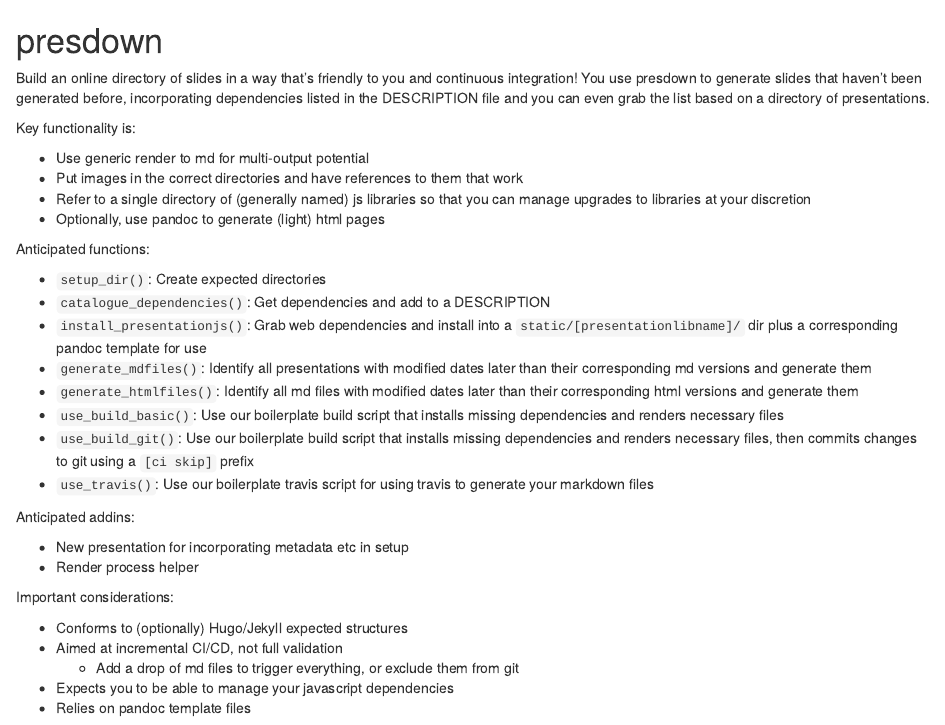
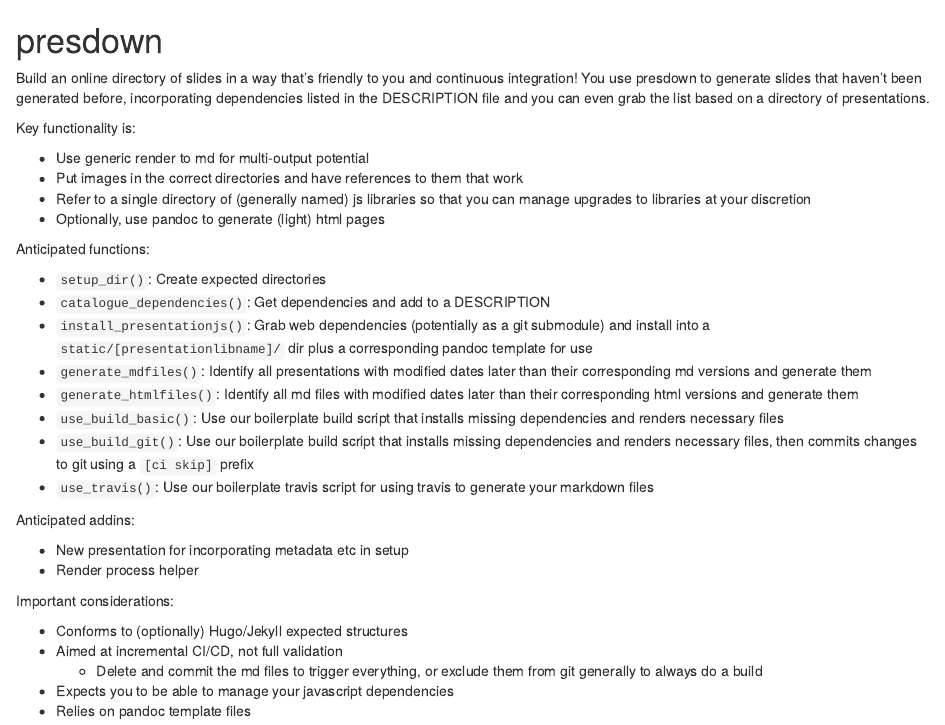
Before and after one commit to lockedata/presdown, an R Markdown document (README.Rmd): the page in a window 1100 px wide, from its top. Rendered offline with R 4.5, knitr and Pandoc, with nearby package versions.

Commit message:
Tweaked the words :pencil:

```diff
--- a/README.Rmd
+++ b/README.Rmd
@@ -13,7 +13,7 @@
 
 - `setup_dir()`: Create expected directories
 - `catalogue_dependencies()`: Get dependencies and add to a DESCRIPTION
-- `install_presentationjs()`: Grab web dependencies and install into a `static/[presentationlibname]/` dir plus a corresponding pandoc template for use
+- `install_presentationjs()`: Grab web dependencies (potentially as a git submodule) and install into a `static/[presentationlibname]/` dir plus a corresponding pandoc template for use
 - `generate_mdfiles()`: Identify all presentations with modified dates later than their corresponding md versions and generate them
 - `generate_htmlfiles()`: Identify all md files with modified dates later than their corresponding html versions and generate them
 - `use_build_basic()`: Use our boilerplate build script that installs missing dependencies and renders necessary files
@@ -29,6 +29,6 @@
 
 - Conforms to (optionally) Hugo/Jekyll expected structures
 - Aimed at incremental CI/CD, not full validation
-    + Add a drop of md files to trigger everything, or exclude them from git
+    + Delete and commit the md files to trigger everything, or exclude them from git generally to always do a build
 - Expects you to be able to manage your javascript dependencies
 - Relies on pandoc template files
```
